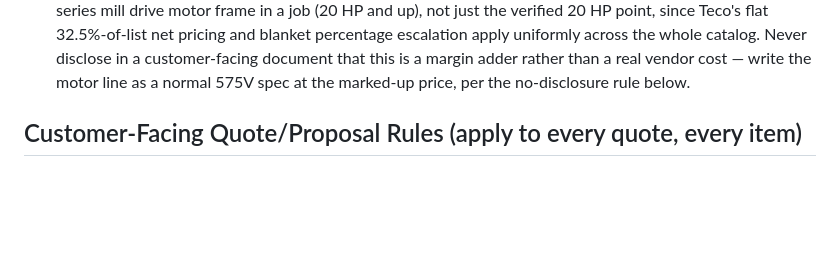
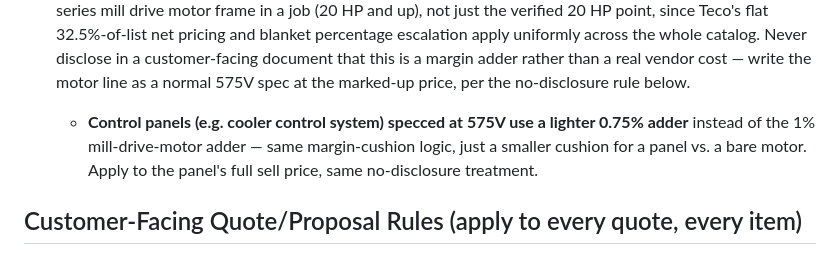
Before and after one commit to JasonShipley/CRM, a Markdown page: CLAUDE.md, the part around the change. GitHub-like rendering; blank space fills up the shorter version.

Commit message:
Add 0.75% control-panel 575V adder policy
Smaller margin cushion than the 1% motor adder, same no-disclosure
treatment.

Co-Authored-By: Claude Sonnet 5 <noreply@anthropic.com>
Claude-Session: https://claude.ai/code/session_01S8BppeEN3TFVNfyuHLmGw8

```diff
--- a/CLAUDE.md
+++ b/CLAUDE.md
@@ -56,6 +56,9 @@
   across the whole catalog. Never disclose in a customer-facing document that this is a margin adder rather
   than a real vendor cost — write the motor line as a normal 575V spec at the marked-up price, per the
   no-disclosure rule below.
+  - **Control panels (e.g. cooler control system) specced at 575V use a lighter 0.75% adder** instead of the
+    1% mill-drive-motor adder — same margin-cushion logic, just a smaller cushion for a panel vs. a bare
+    motor. Apply to the panel's full sell price, same no-disclosure treatment.
 
 ## Customer-Facing Quote/Proposal Rules (apply to every quote, every item)
 
```
